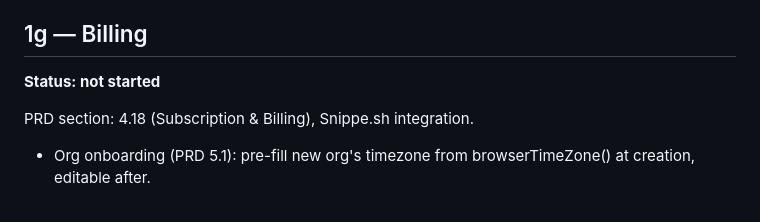
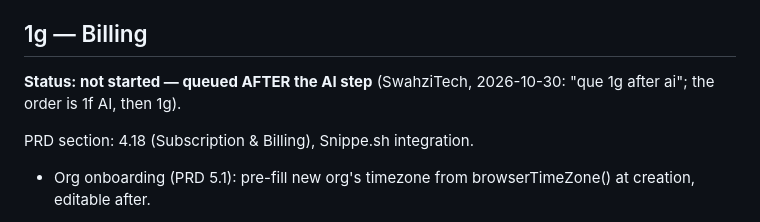
Before and after one commit to SwahziTech/MOIS, a Markdown page: assets/docs/build-plan.md, the part around the change. Rendered like a GitHub page.

Commit message:
Build plan: 1g Billing queued after the AI step
Co-Authored-By: Claude Opus 5.5 <noreply@anthropic.com>

```diff
--- a/assets/docs/build-plan.md
+++ b/assets/docs/build-plan.md
@@ -340,7 +340,7 @@ drafts). Predict/Optimize/Act (PRD Phase 3) explicitly excluded.
 - Input already waiting: `review_flags.admin_explanation` (migration 029) — admins' free-text notes on Review-queue flags, saved as-is since 1b, deliberately not interpreted yet (AI proposing stock-affecting actions from it was considered for earlier and declined on 2026-10-14).
 
 ## 1g — Billing
-**Status: not started**
+**Status: not started — queued AFTER the AI step** (SwahziTech, 2026-10-30: "que 1g after ai"; the order is 1f AI, then 1g).
 
 PRD section: 4.18 (Subscription & Billing), Snippe.sh integration.
 
```
